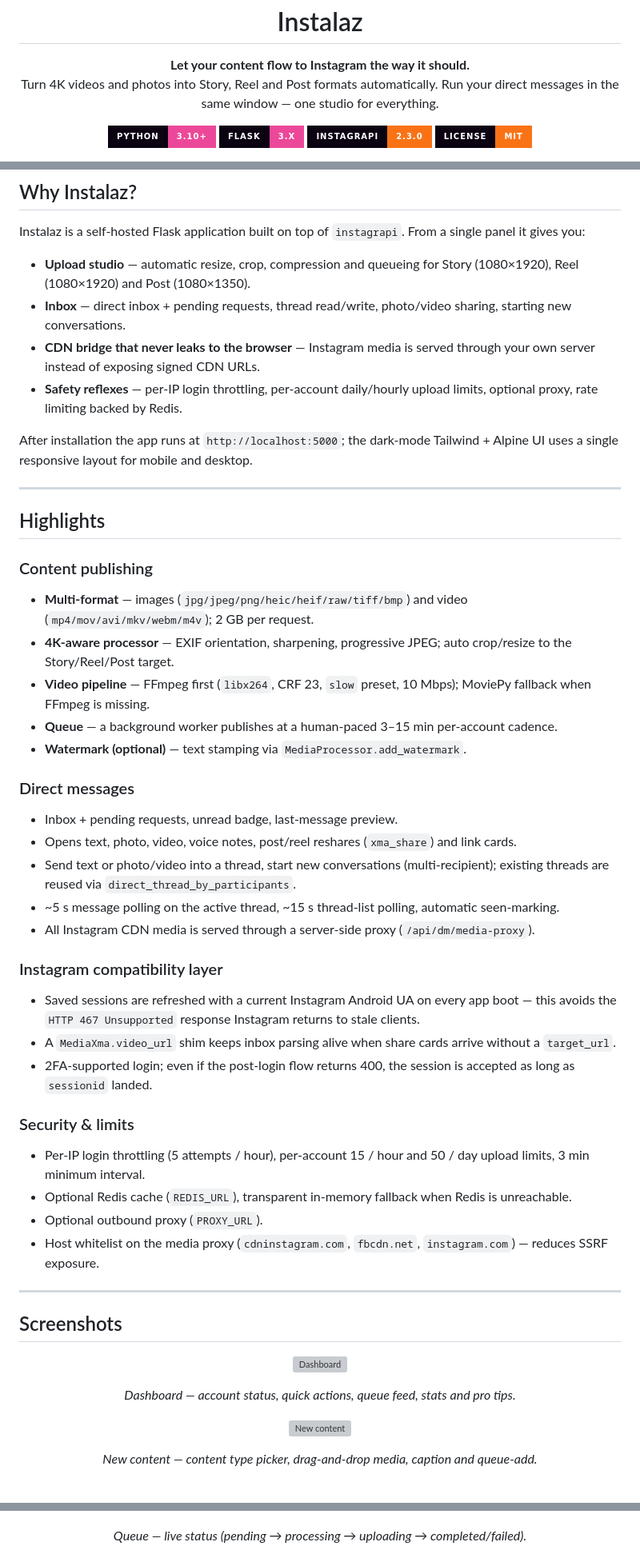
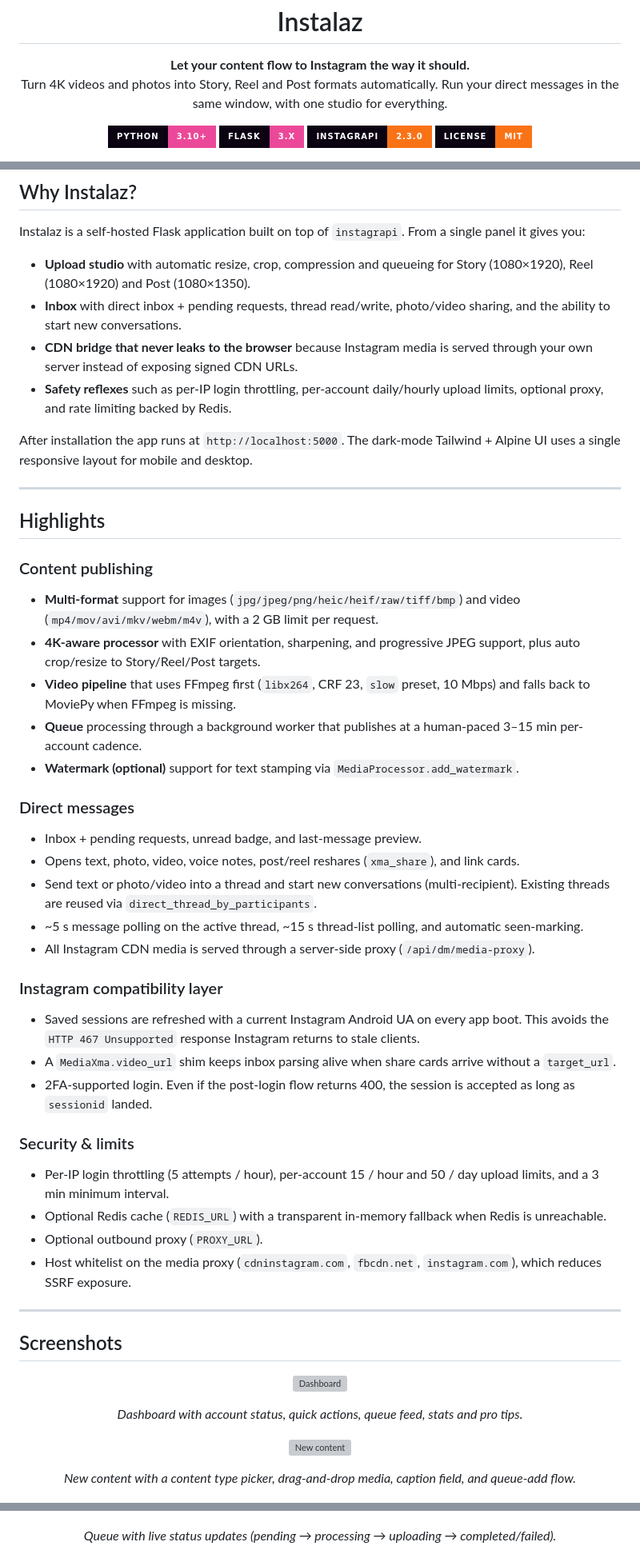
Before and after one commit to can61cebi/Instalaz, a Markdown page: README.md, 3 parts joined by grey strips. Shown at 80% size. GitHub-like rendering; badges without logos; grey boxes are pictures that could not be loaded.

Commit message:
Remove em dashes from README and rewrite sentences for natural English flow

```diff
--- a/README.md
+++ b/README.md
@@ -2,7 +2,7 @@
 
 <p align="center">
   <strong>Let your content flow to Instagram the way it should.</strong><br>
-  Turn 4K videos and photos into Story, Reel and Post formats automatically. Run your direct messages in the same window — one studio for everything.
+  Turn 4K videos and photos into Story, Reel and Post formats automatically. Run your direct messages in the same window, with one studio for everything.
 </p>
 
 <p align="center">
@@ -22,41 +22,41 @@
 
 Instalaz is a self-hosted Flask application built on top of `instagrapi`. From a single panel it gives you:
 
-- **Upload studio** — automatic resize, crop, compression and queueing for Story (1080×1920), Reel (1080×1920) and Post (1080×1350).
-- **Inbox** — direct inbox + pending requests, thread read/write, photo/video sharing, starting new conversations.
-- **CDN bridge that never leaks to the browser** — Instagram media is served through your own server instead of exposing signed CDN URLs.
-- **Safety reflexes** — per-IP login throttling, per-account daily/hourly upload limits, optional proxy, rate limiting backed by Redis.
+- **Upload studio** with automatic resize, crop, compression and queueing for Story (1080×1920), Reel (1080×1920) and Post (1080×1350).
+- **Inbox** with direct inbox + pending requests, thread read/write, photo/video sharing, and the ability to start new conversations.
+- **CDN bridge that never leaks to the browser** because Instagram media is served through your own server instead of exposing signed CDN URLs.
+- **Safety reflexes** such as per-IP login throttling, per-account daily/hourly upload limits, optional proxy, and rate limiting backed by Redis.
 
-After installation the app runs at `http://localhost:5000`; the dark-mode Tailwind + Alpine UI uses a single responsive layout for mobile and desktop.
+After installation the app runs at `http://localhost:5000`. The dark-mode Tailwind + Alpine UI uses a single responsive layout for mobile and desktop.
 
 ---
 
 ## Highlights
 
 ### Content publishing
-- **Multi-format** — images (`jpg/jpeg/png/heic/heif/raw/tiff/bmp`) and video (`mp4/mov/avi/mkv/webm/m4v`); 2 GB per request.
-- **4K-aware processor** — EXIF orientation, sharpening, progressive JPEG; auto crop/resize to the Story/Reel/Post target.
-- **Video pipeline** — FFmpeg first (`libx264`, CRF 23, `slow` preset, 10 Mbps); MoviePy fallback when FFmpeg is missing.
-- **Queue** — a background worker publishes at a human-paced 3–15 min per-account cadence.
-- **Watermark (optional)** — text stamping via `MediaProcessor.add_watermark`.
+- **Multi-format** support for images (`jpg/jpeg/png/heic/heif/raw/tiff/bmp`) and video (`mp4/mov/avi/mkv/webm/m4v`), with a 2 GB limit per request.
+- **4K-aware processor** with EXIF orientation, sharpening, and progressive JPEG support, plus auto crop/resize to Story/Reel/Post targets.
+- **Video pipeline** that uses FFmpeg first (`libx264`, CRF 23, `slow` preset, 10 Mbps) and falls back to MoviePy when FFmpeg is missing.
+- **Queue** processing through a background worker that publishes at a human-paced 3–15 min per-account cadence.
+- **Watermark (optional)** support for text stamping via `MediaProcessor.add_watermark`.
 
 ### Direct messages
-- Inbox + pending requests, unread badge, last-message preview.
-- Opens text, photo, video, voice notes, post/reel reshares (`xma_share`) and link cards.
-- Send text or photo/video into a thread, start new conversations (multi-recipient); existing threads are reused via `direct_thread_by_participants`.
-- ~5 s message polling on the active thread, ~15 s thread-list polling, automatic seen-marking.
+- Inbox + pending requests, unread badge, and last-message preview.
+- Opens text, photo, video, voice notes, post/reel reshares (`xma_share`), and link cards.
+- Send text or photo/video into a thread and start new conversations (multi-recipient). Existing threads are reused via `direct_thread_by_participants`.
+- ~5 s message polling on the active thread, ~15 s thread-list polling, and automatic seen-marking.
 - All Instagram CDN media is served through a server-side proxy (`/api/dm/media-proxy`).
 
 ### Instagram compatibility layer
-- Saved sessions are refreshed with a current Instagram Android UA on every app boot — this avoids the `HTTP 467 Unsupported` response Instagram returns to stale clients.
+- Saved sessions are refreshed with a current Instagram Android UA on every app boot. This avoids the `HTTP 467 Unsupported` response Instagram returns to stale clients.
 - A `MediaXma.video_url` shim keeps inbox parsing alive when share cards arrive without a `target_url`.
-- 2FA-supported login; even if the post-login flow returns 400, the session is accepted as long as `sessionid` landed.
+- 2FA-supported login. Even if the post-login flow returns 400, the session is accepted as long as `sessionid` landed.
 
 ### Security & limits
-- Per-IP login throttling (5 attempts / hour), per-account 15 / hour and 50 / day upload limits, 3 min minimum interval.
-- Optional Redis cache (`REDIS_URL`), transparent in-memory fallback when Redis is unreachable.
+- Per-IP login throttling (5 attempts / hour), per-account 15 / hour and 50 / day upload limits, and a 3 min minimum interval.
+- Optional Redis cache (`REDIS_URL`) with a transparent in-memory fallback when Redis is unreachable.
 - Optional outbound proxy (`PROXY_URL`).
-- Host whitelist on the media proxy (`cdninstagram.com`, `fbcdn.net`, `instagram.com`) — reduces SSRF exposure.
+- Host whitelist on the media proxy (`cdninstagram.com`, `fbcdn.net`, `instagram.com`), which reduces SSRF exposure.
 
 ---
 
@@ -65,17 +65,17 @@ After installation the app runs at `http://localhost:5000`; the dark-mode Tailwi
 <p align="center">
   <img src="https://raw.githubusercontent.com/can61cebi/Instalaz/refs/heads/main/images/dashboard_new.png" alt="Dashboard" width="820">
 </p>
-<p align="center"><em>Dashboard — account status, quick actions, queue feed, stats and pro tips.</em></p>
+<p align="center"><em>Dashboard with account status, quick actions, queue feed, stats and pro tips.</em></p>
 
 <p align="center">
   <img src="https://raw.githubusercontent.com/can61cebi/Instalaz/refs/heads/main/images/upload_page_new.png" alt="New content" width="820">
 </p>
-<p align="center"><em>New content — content type picker, drag-and-drop media, caption and queue-add.</em></p>
+<p align="center"><em>New content with a content type picker, drag-and-drop media, caption field, and queue-add flow.</em></p>
 
 <p align="center">
   <img src="https://raw.githubusercontent.com/can61cebi/Instalaz/refs/heads/main/images/queue_new.png" alt="Queue" width="820">
 </p>
-<p align="center"><em>Queue — live status (pending → processing → uploading → completed/failed).</em></p>
+<p align="center"><em>Queue with live status updates (pending → processing → uploading → completed/failed).</em></p>
 
 <p align="center">
   <img src="https://raw.githubusercontent.com/can61cebi/Instalaz/refs/heads/main/images/messages_new.png" alt="Messages" width="820">
```
Also changed, not shown: other parts of README.md (+7 -7 lines).
